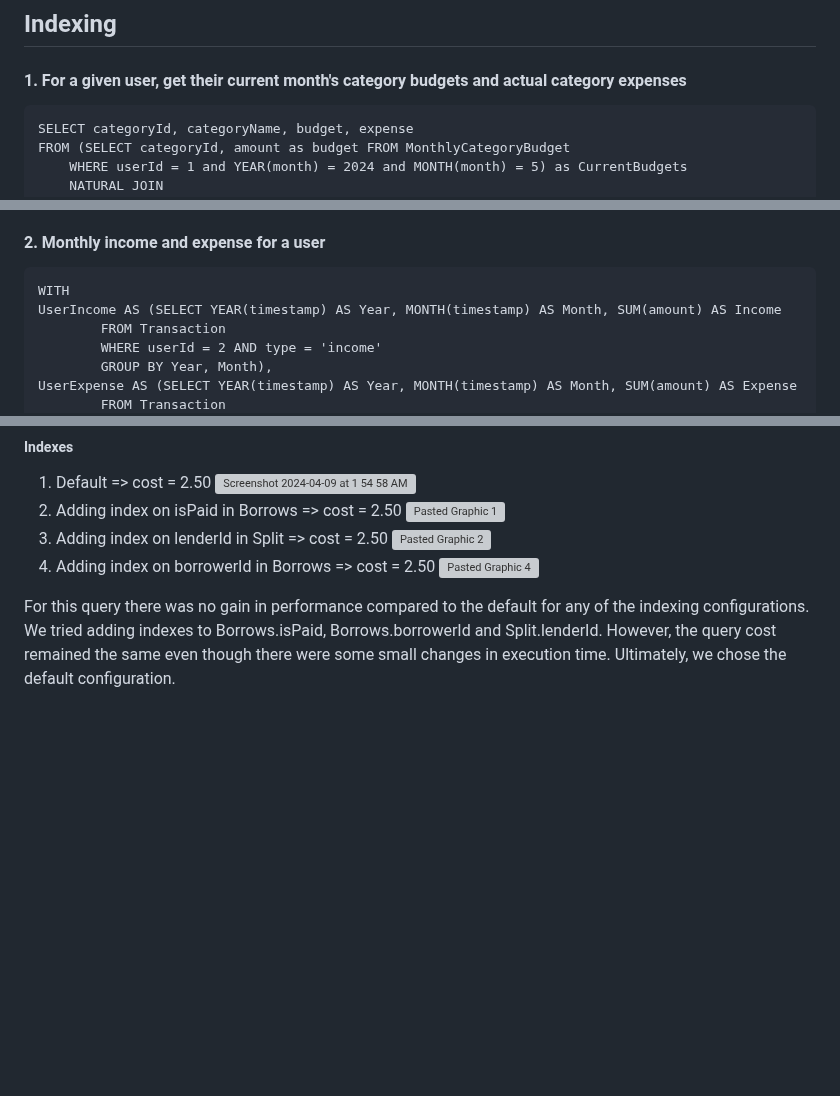
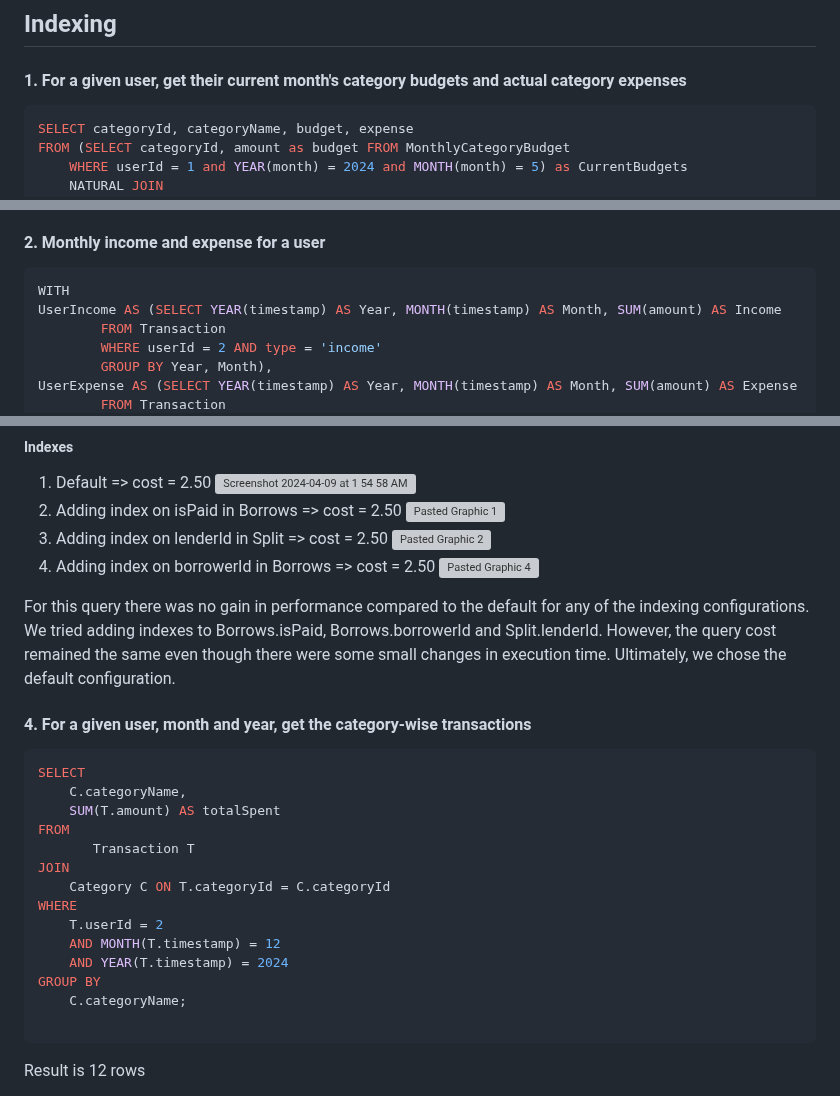
Before and after one commit to cs411-alawini/sp24-cs411-team051-OneOOne, a Markdown page: doc/Stage3_Database_Design_and_Indexing.md, 3 parts joined by grey strips. GitHub-like rendering; blank space fills up the shorter version; grey boxes are pictures that could not be loaded.

````diff
--- a/doc/Stage3_Database_Design_and_Indexing.md
+++ b/doc/Stage3_Database_Design_and_Indexing.md
@@ -95,7 +95,7 @@ FOREIGN KEY (splitId) REFERENCES Split(splitId)
 
 #### 1. For a given user, get their current month's category budgets and actual category expenses
 
-```
+```sql
 SELECT categoryId, categoryName, budget, expense
 FROM (SELECT categoryId, amount as budget FROM MonthlyCategoryBudget
 	WHERE userId = 1 and YEAR(month) = 2024 and MONTH(month) = 5) as CurrentBudgets
@@ -125,7 +125,7 @@ The default behaviour of the query shows that it is looking up Transaction table
 
 #### 2. Monthly income and expense for a user
 
-```
+```sql
 WITH
 UserIncome AS (SELECT YEAR(timestamp) AS Year, MONTH(timestamp) AS Month, SUM(amount) AS Income
 		FROM Transaction
@@ -194,3 +194,24 @@ Result is 9 rows
    <img width="1311" alt="Pasted Graphic 4" src="https://github.com/cs411-alawini/sp24-cs411-team051-OneOOne/assets/157758764/3b5e9efd-8d1d-42b5-a38f-42b6cb9de728">
 
 For this query there was no gain in performance compared to the default for any of the indexing configurations. We tried adding indexes to Borrows.isPaid, Borrows.borrowerId and Split.lenderId. However, the query cost remained the same even though there were some small changes in execution time. Ultimately, we chose the default configuration.
+
+#### 4. For a given user, month and year, get the category-wise transactions
+
+```sql
+SELECT
+    C.categoryName,
+    SUM(T.amount) AS totalSpent
+FROM
+       Transaction T
+JOIN
+    Category C ON T.categoryId = C.categoryId
+WHERE
+    T.userId = 2
+    AND MONTH(T.timestamp) = 12
+    AND YEAR(T.timestamp) = 2024
+GROUP BY
+    C.categoryName;
+
+```
+Result is 12 rows
+
````
Also changed, not shown: other parts of doc/Stage3_Database_Design_and_Indexing.md (+15 -1 lines).
